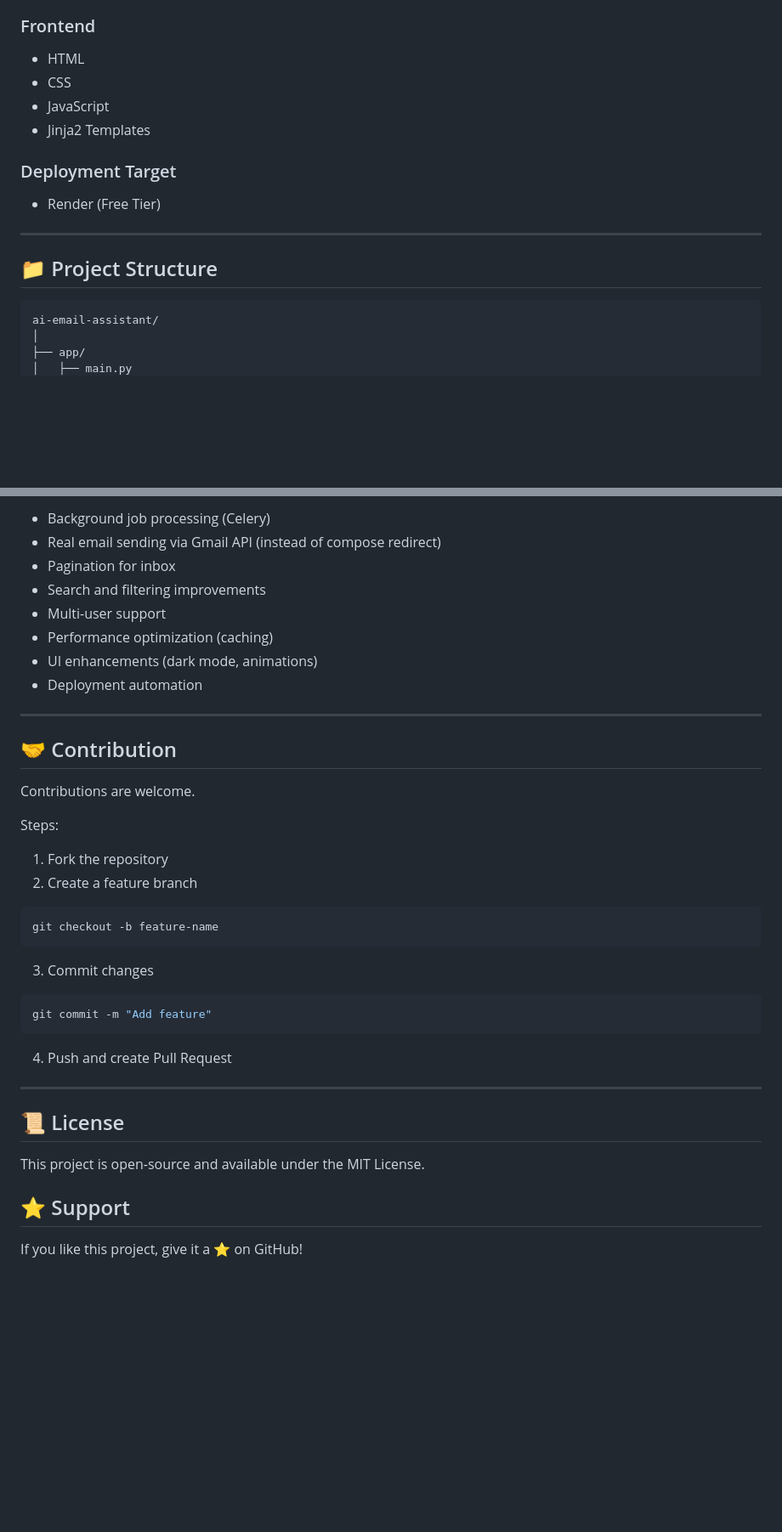
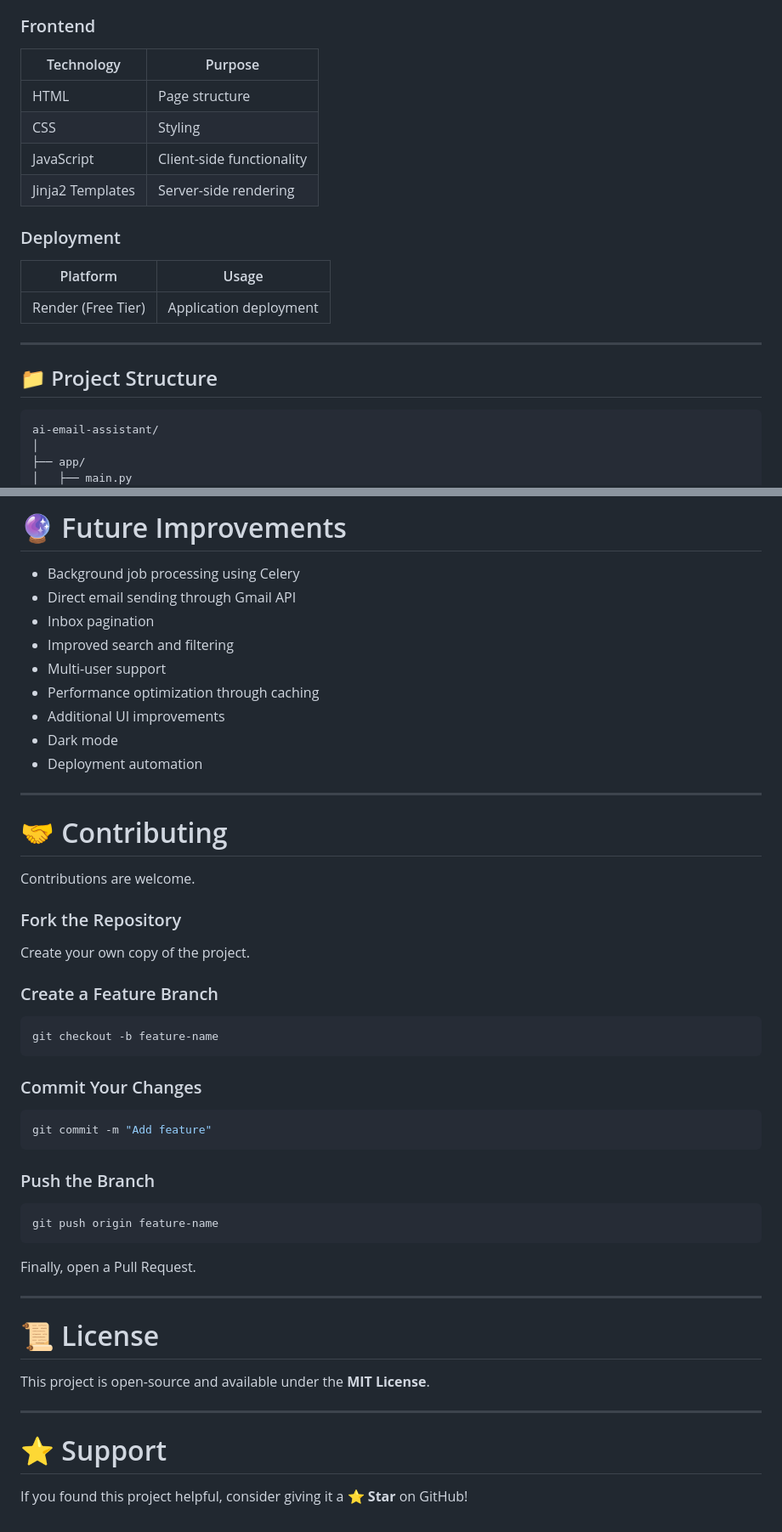
Before and after one commit to buildsbytanmay/AI-Driven_Email_Classification_and_Response_System, a Markdown page: Readme.md, 2 parts joined by grey strips. Shown at 85% size. Rendered like a GitHub page; blank space fills up the shorter version.

````diff
--- a/Readme.md
+++ b/Readme.md
@@ -41,20 +67,24 @@ The application uses FastAPI as the backend, PostgreSQL as the database, and int
 
 ### Frontend
 
-* HTML
-* CSS
-* JavaScript
-* Jinja2 Templates
+| Technology | Purpose |
+|------------|---------|
+| HTML | Page structure |
+| CSS | Styling |
+| JavaScript | Client-side functionality |
+| Jinja2 Templates | Server-side rendering |
 
-### Deployment Target
+### Deployment
 
-* Render (Free Tier)
+| Platform | Usage |
+|----------|-------|
+| Render (Free Tier) | Application deployment |
 
 ---
 
 ## 📁 Project Structure
 
-```
+```text
 ai-email-assistant/
 │
 ├── app/
@@ -226,42 +304,54 @@ Response:
 
-* Background job processing (Celery)
-* Real email sending via Gmail API (instead of compose redirect)
-* Pagination for inbox
-* Search and filtering improvements
-* Multi-user support
-* Performance optimization (caching)
-* UI enhancements (dark mode, animations)
-* Deployment automation
+# 🔮 Future Improvements
+
+- Background job processing using Celery
+- Direct email sending through Gmail API
+- Inbox pagination
+- Improved search and filtering
+- Multi-user support
+- Performance optimization through caching
+- Additional UI improvements
+- Dark mode
+- Deployment automation
 
 ---
 
-## 🤝 Contribution
+# 🤝 Contributing
 
 Contributions are welcome.
 
-Steps:
+### Fork the Repository
 
-1. Fork the repository
-2. Create a feature branch
+Create your own copy of the project.
+
+### Create a Feature Branch
 
 ```bash
 git checkout -b feature-name
 ```
 
-3. Commit changes
+### Commit Your Changes
 
 ```bash
 git commit -m "Add feature"
 ```
 
-4. Push and create Pull Request
+### Push the Branch
+
+```bash
+git push origin feature-name
+```
+
+Finally, open a Pull Request.
 
 ---
 
-## 📜 License
+# 📜 License
 
-This project is open-source and available under the MIT License.
+This project is open-source and available under the **MIT License**.
 
-## ⭐ Support
+---
 
-If you like this project, give it a ⭐ on GitHub!
+# ⭐ Support
+
+If you found this project helpful, consider giving it a **⭐ Star** on GitHub!
````
Also changed, not shown: other parts of Readme.md (+145 -71 lines).
